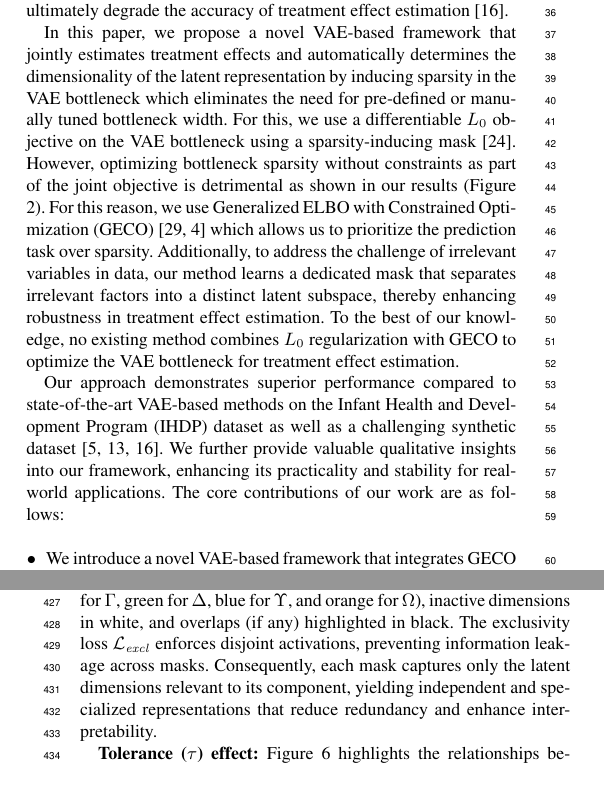
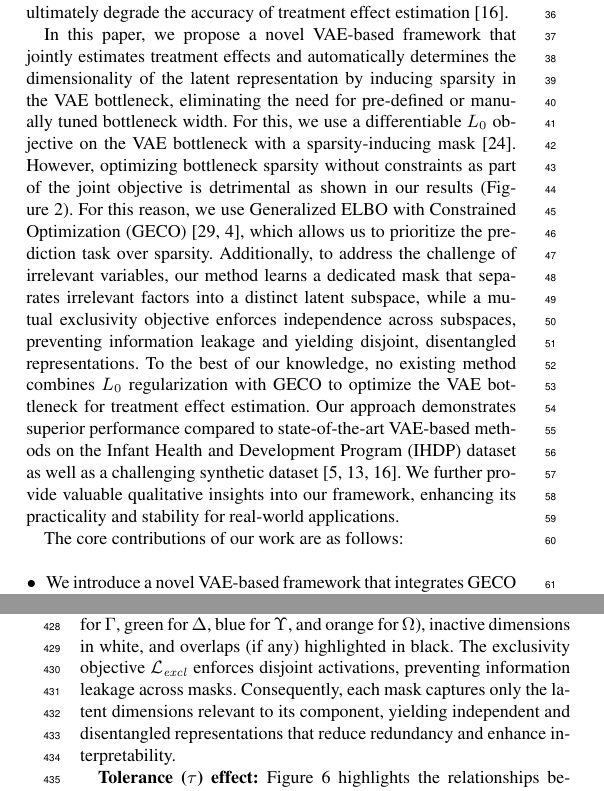
Before and after one commit to askhanatgithub/TMLR, a LaTeX document (ECAI_25.tex): two parts of the columns of pages 1 and 7 of 8, joined at a grey line, cut so that both start at the same text. Compiled offline with pdfLaTeX.

Commit message:
Improving

```diff
--- a/ECAI_25.tex
+++ b/ECAI_25.tex
@@ -144,6 +144,7 @@
 
 	%In this paper, we propose a novel VAE-based framework that simultaneously learns the latent space dimensionality for each latent factor instead of relying on a pre-defined or iteratively tuned values and estimates treatment effects.
 
+	\begin{comment}
 		In this paper, we propose a novel VAE-based framework that jointly estimates treatment effects and automatically determines the dimensionality of the latent representation by inducing sparsity in the VAE bottleneck which eliminates the need for pre-defined or manually tuned bottleneck width. For this, we use a differentiable $L_0$ objective on the VAE bottleneck using a sparsity-inducing mask \citep{louizos2018learning}.
 		%
 		However, optimizing bottleneck sparsity without constraints as part of the joint objective is detrimental as shown in our results (Figure \ref{fig:learning_curves}). For this reason, we use Generalized ELBO with Constrained Optimization (GECO) \citep{JimenezRezende2018TamingV,Boom2020DynamicNO} which allows us to prioritize the prediction task over sparsity.
@@ -153,6 +154,33 @@
 
 		Our approach demonstrates superior performance compared to state-of-the-art VAE-based methods on the Infant Health and Development Program (IHDP) dataset as well as a challenging synthetic dataset \citep{Gunn,Hill,Khan2024OnTE}. We further provide valuable qualitative insights into our framework, enhancing its practicality and stability for real-world applications.
 		%\todo[author=jsk]{Reference for the dataset}
+		content...
+	\end{comment}
+
+
+
+	In this paper, we propose a novel VAE-based framework that jointly estimates treatment effects and
+	automatically determines the dimensionality of the latent representation by inducing sparsity in the
+	VAE bottleneck, eliminating the need for pre-defined or manually tuned bottleneck width. For this, we
+	use a differentiable $L_0$ objective on the VAE bottleneck with a sparsity-inducing mask
+	\citep{louizos2018learning}.
+	%
+	However, optimizing bottleneck sparsity without constraints as part of the joint objective is
+	detrimental as shown in our results (Figure~\ref{fig:learning_curves}). For this reason, we use
+	Generalized ELBO with Constrained Optimization (GECO) \citep{JimenezRezende2018TamingV,Boom2020DynamicNO},
+	which allows us to prioritize the prediction task over sparsity.
+	%
+	Additionally, to address the challenge of irrelevant variables, our method learns a dedicated mask
+	that separates irrelevant factors into a distinct latent subspace, while a mutual exclusivity objective
+	enforces independence across subspaces, preventing information leakage and yielding disjoint,
+	disentangled representations. To the best of our knowledge, no existing method combines $L_0$
+	regularization with GECO to optimize the VAE bottleneck for treatment effect estimation.
+	%
+	Our approach demonstrates superior performance compared to state-of-the-art VAE-based methods on the
+	Infant Health and Development Program (IHDP) dataset as well as a challenging synthetic dataset
+	\citep{Gunn,Hill,Khan2024OnTE}. We further provide valuable qualitative insights into our framework,
+	enhancing its practicality and stability for real-world applications.
+
 	The core contributions of our work are as follows:
 	%
 	\begin{itemize}
@@ -844,8 +872,8 @@ Minimizing $\mathcal{L}_{\text{excl}}$ encourages each latent dimension to be as
 	Furthermore, Figure~\ref{fig:ortho} visualizes the learned masks across the four latent subspaces,
 	with active dimensions shown in distinct colors (red for $\Gamma$, green for $\Delta$, blue for $\Upsilon$, and orange for $\Omega$),
 	inactive dimensions in white, and overlaps (if any) highlighted in black.
-	The exclusivity loss $\mathcal{L}_{\mathit{excl}}$ enforces disjoint activations, preventing information leakage across masks.
-	Consequently, each mask captures only the latent dimensions relevant to its component, yielding independent and specialized representations
+	The exclusivity objective $\mathcal{L}_{\mathit{excl}}$ enforces disjoint activations, preventing information leakage across masks.
+	Consequently, each mask captures only the latent dimensions relevant to its component, yielding independent and disentangled representations
 	that reduce redundancy and enhance interpretability.
 
 
```
Lines whose indentation alone changed are shown as unchanged.
